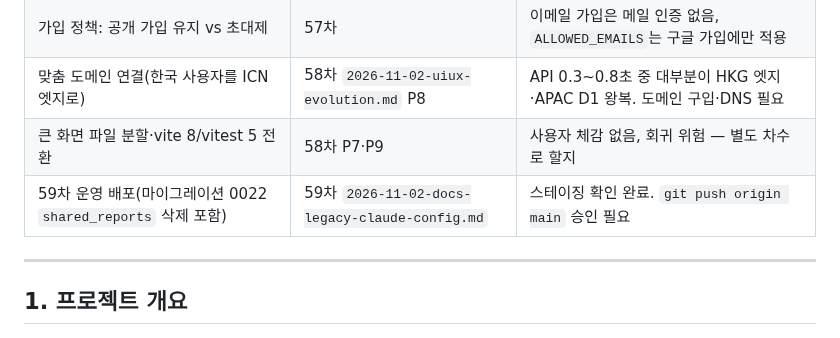
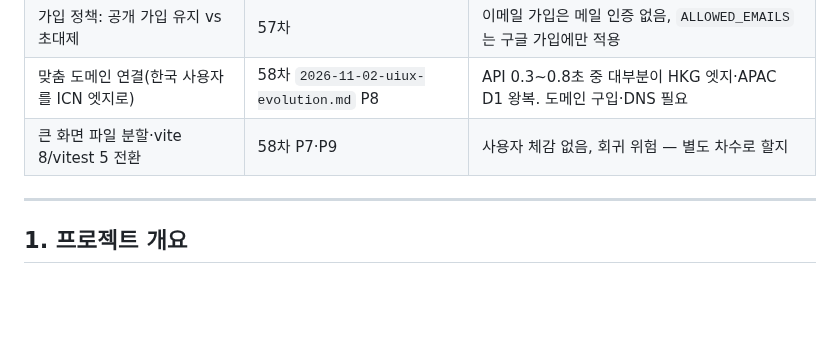
Before and after one commit to kordokrip/BookShelf_App, a Markdown page: PROJECT_STATUS.md, the part around the change. Drawn GitHub-style; blank space fills up the shorter version.

Commit message:
chore: 59차 운영 배포 결과 — 마이그레이션 0022 적용·검증, 진행 상태 갱신
Co-Authored-By: Claude Opus 5.5 <noreply@anthropic.com>

```diff
--- a/PROJECT_STATUS.md
+++ b/PROJECT_STATUS.md
@@ -18,7 +18,6 @@
 | 가입 정책: 공개 가입 유지 vs 초대제 | 57차 | 이메일 가입은 메일 인증 없음, `ALLOWED_EMAILS`는 구글 가입에만 적용 |
 | 맞춤 도메인 연결(한국 사용자를 ICN 엣지로) | 58차 `2026-11-02-uiux-evolution.md` P8 | API 0.3~0.8초 중 대부분이 HKG 엣지·APAC D1 왕복. 도메인 구입·DNS 필요 |
 | 큰 화면 파일 분할·vite 8/vitest 5 전환 | 58차 P7·P9 | 사용자 체감 없음, 회귀 위험 — 별도 차수로 할지 |
-| 59차 운영 배포(마이그레이션 0022 `shared_reports` 삭제 포함) | 59차 `2026-11-02-docs-legacy-claude-config.md` | 스테이징 확인 완료. `git push origin main` 승인 필요 |
 
 ---
 
```
Also changed, not shown: docs/sessions/2026-11-02-docs-legacy-claude-config.md (+1 -1 lines).
